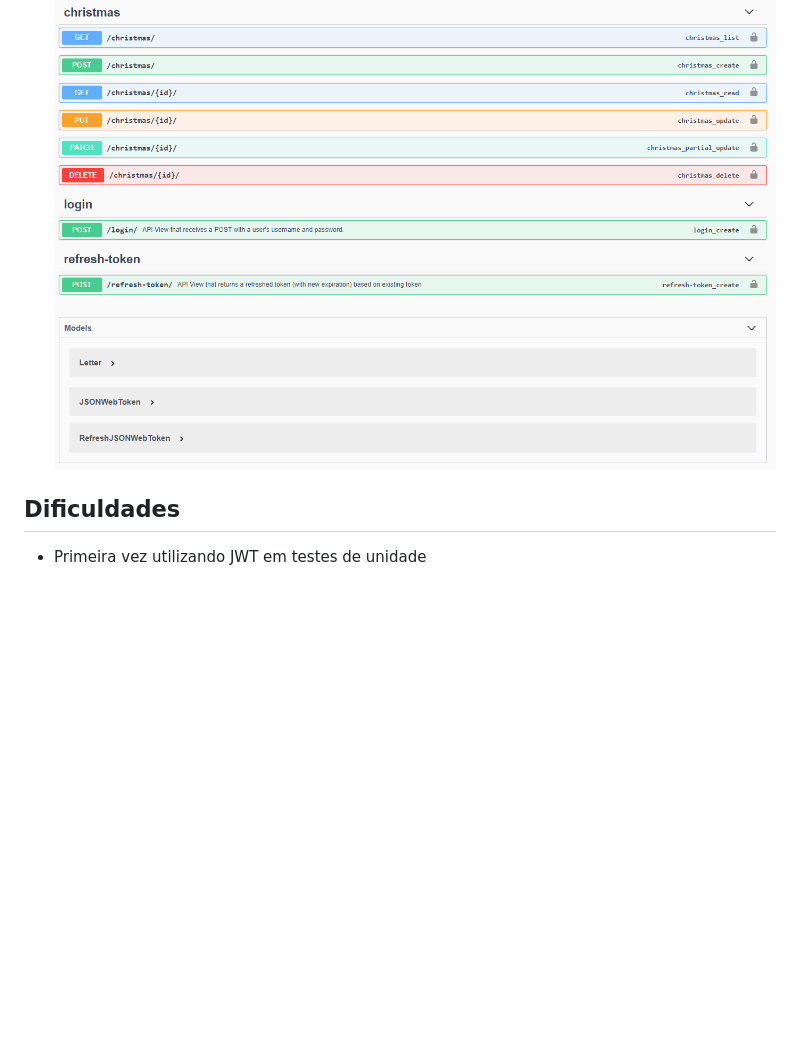
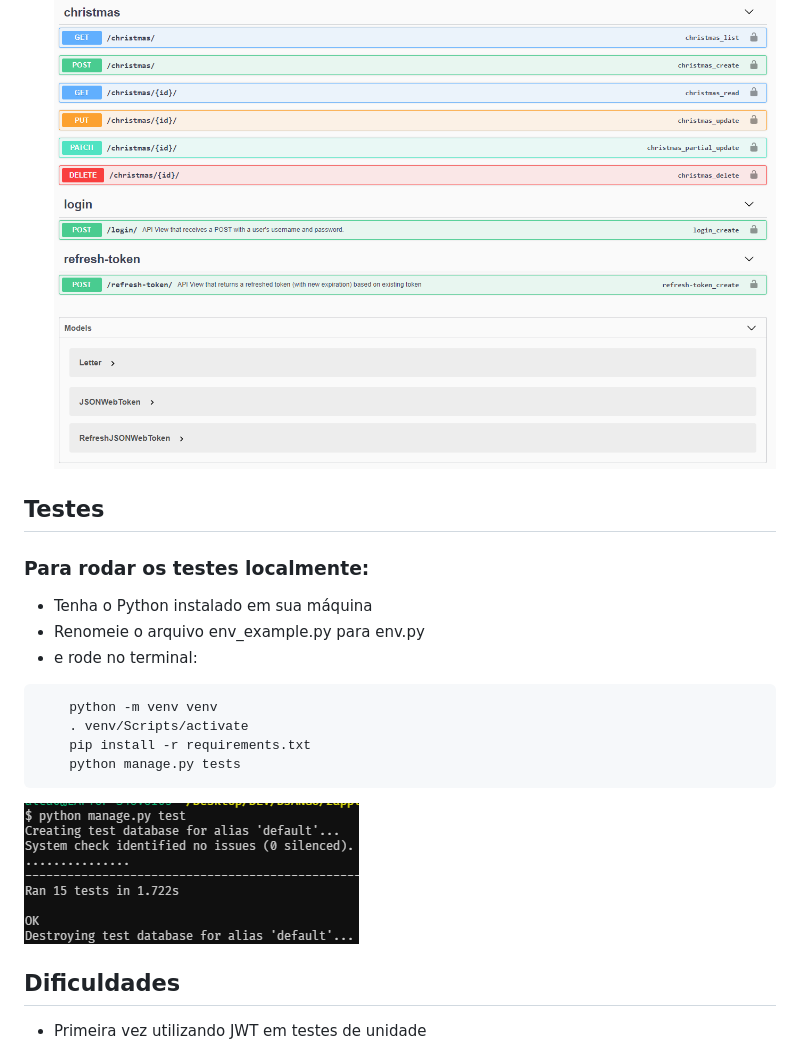
Before and after one commit to andre23arruda/cartas-de-natal, a Markdown page: README.md, the part around the change. Rendered like a GitHub page; pictures changed too: images/testes_1.png (added); blank space fills up the shorter version.

````diff
--- a/README.md
+++ b/README.md
@@ -33,6 +33,20 @@ disponibilizá-lo como uma REST API.
 ![Swagger doc](/images/swagger_1.png?raw=true)
 
 
+## Testes
+### Para rodar os testes localmente:
+
+- Tenha o Python instalado em sua máquina
+- Renomeie o arquivo env_example.py para env.py
+- e rode no terminal:
+```sh
+    python -m venv venv
+    . venv/Scripts/activate
+    pip install -r requirements.txt
+    python manage.py tests
+```
+![Testes](/images/testes_1.png?raw=true)
+
 
 ## Dificuldades
 
````
Also changed, not shown: 1 other file.
